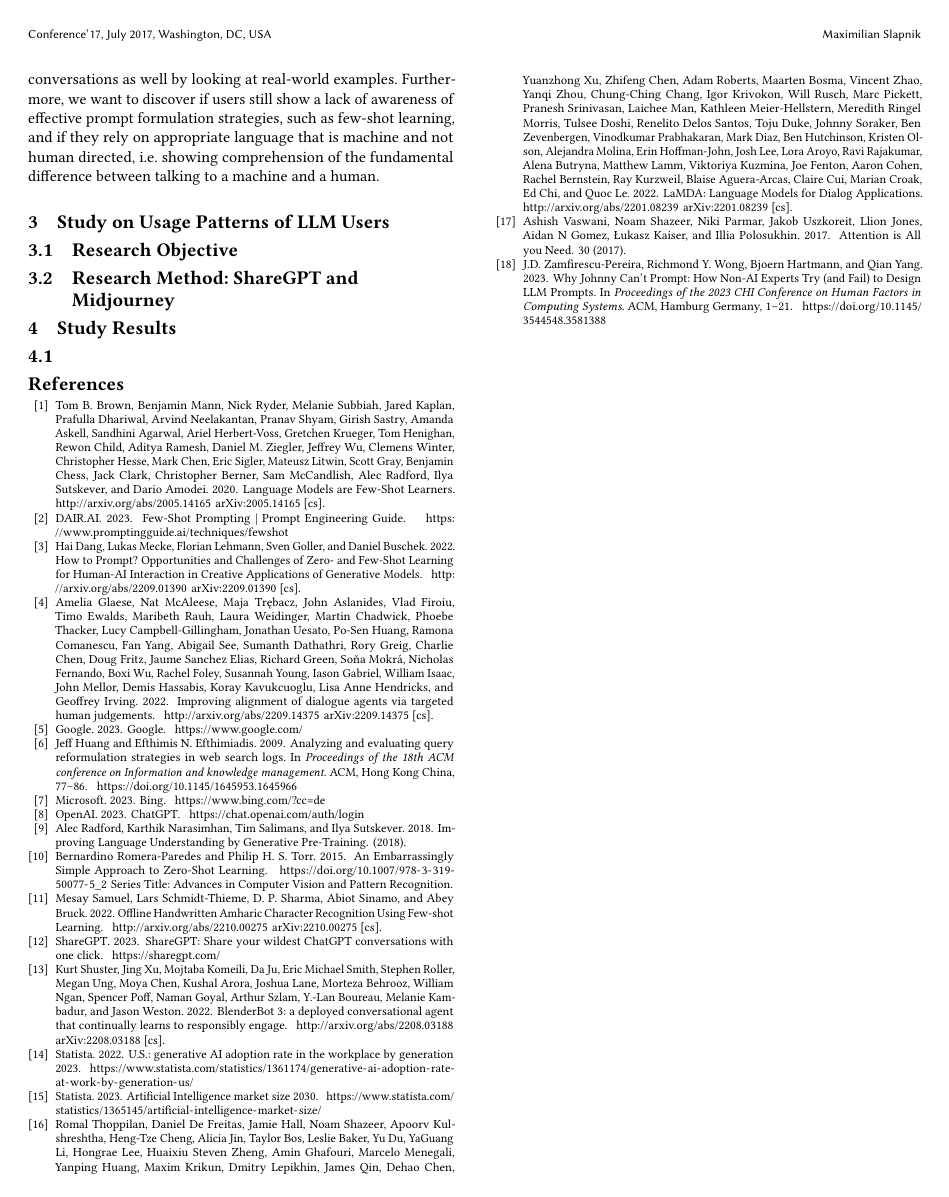
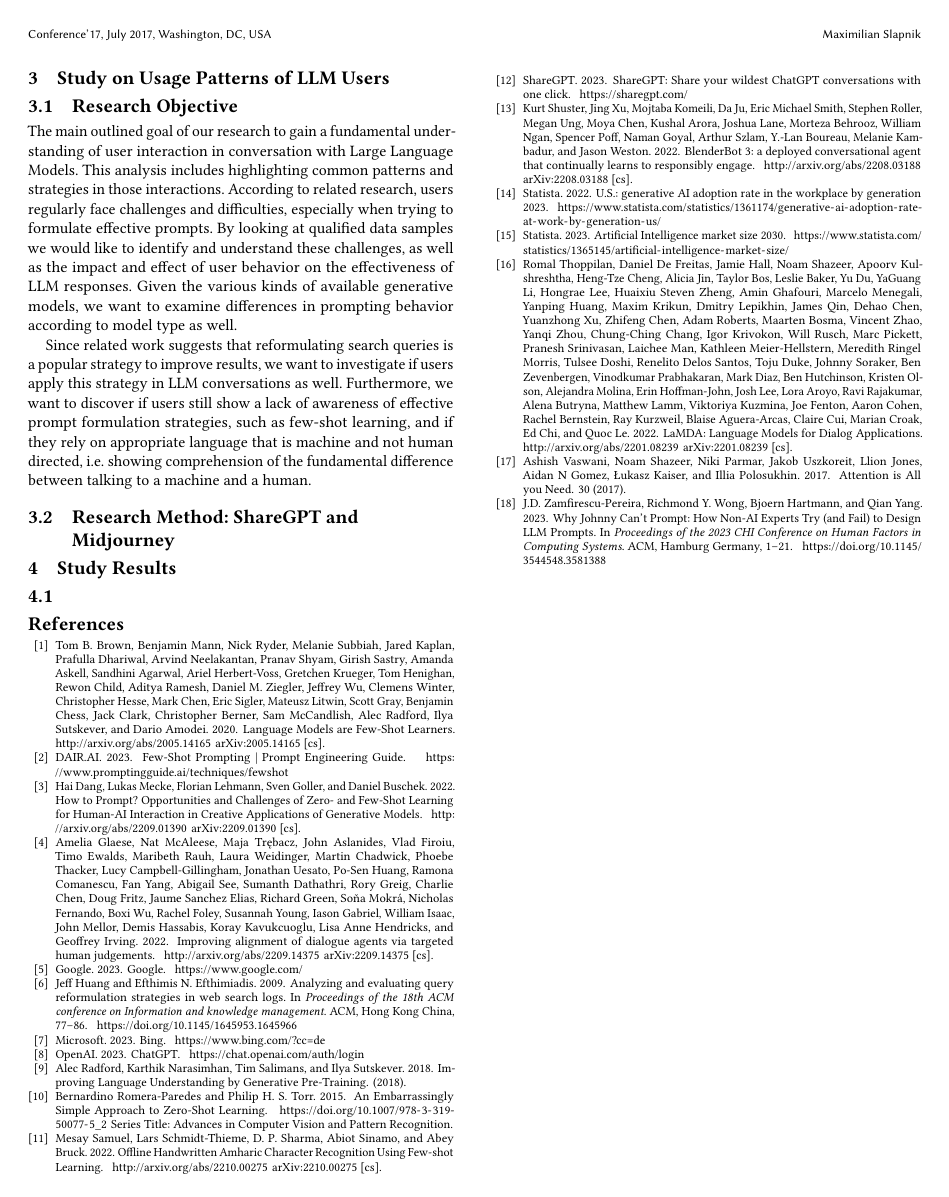
Before and after one commit to maxisl/hs-paper, a LaTeX paper (main.tex, which reads chapters/02_background.tex, chapters/03_study.tex): page 4 of 4. Compiled offline with pdfLaTeX.

Commit message:
add research objective section

```diff
--- a/chapters/02_background.tex
+++ b/chapters/02_background.tex
@@ -227,10 +227,3 @@ Although superior prompting strategies have been discovered, users do not consis
 implement them, even when specifically instructed to do so.
 So far, these behaviors have been attributed to existing habits and missing perception of LLMs as
 artificial and not human.
-Since related work suggests that reformulating search queries is a popular strategy to improve
-results, we want to investigate if users apply this strategy in LLM conversations as well by
-looking at real-world examples. % TODO check if we really did this
-Furthermore, we want to discover if users still show a lack of awareness of effective prompt
-formulation strategies, such as few-shot learning, and if they rely on appropriate language that
-is machine and not human directed, i.e.\ showing comprehension of the fundamental difference
-between talking to a machine and a human.
--- a/chapters/03_study.tex
+++ b/chapters/03_study.tex
@@ -42,9 +42,25 @@
 
 \subsection{Research Objective}
 \label{subsec:research-objective}
-
 % Intro and Research Objective of the study goal, the methodology, and the individual
 % steps that will be taken
+The main outlined goal of our research to gain a fundamental understanding of user
+interaction in conversation with Large Language Models.
+This analysis includes highlighting common patterns and strategies in those interactions.
+According to related research, users regularly face challenges and difficulties, especially
+when trying to formulate effective prompts.
+By looking at qualified data samples we would like to identify and understand these challenges,
+as well as the impact and effect of user behavior on the effectiveness of LLM responses.
+Given the various kinds of available generative models, we want to examine differences in
+prompting behavior according to model type as well.
+
+Since related work suggests that reformulating search queries is a popular strategy to improve
+results, we want to investigate if users apply this strategy in LLM conversations as well. % TODO
+% check if we really did this
+Furthermore, we want to discover if users still show a lack of awareness of effective prompt
+formulation strategies, such as few-shot learning, and if they rely on appropriate language that
+is machine and not human directed, i.e.\ showing comprehension of the fundamental difference
+between talking to a machine and a human.
 
 \subsection{Research Method: ShareGPT and Midjourney}
 \label{subsec:research-method:-sharegpt-and-midjourney}
```
Also changed, not shown: out/main.pdf, 1 other file.
